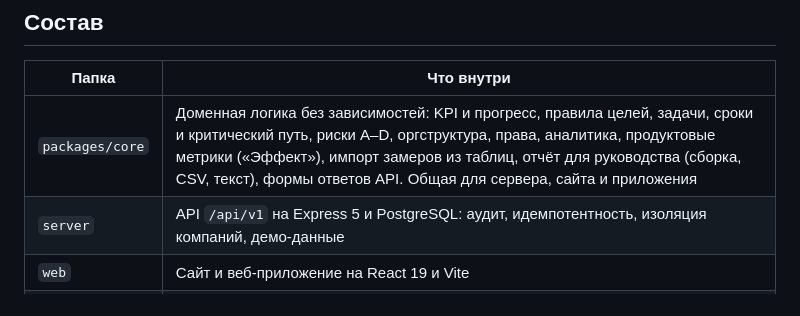
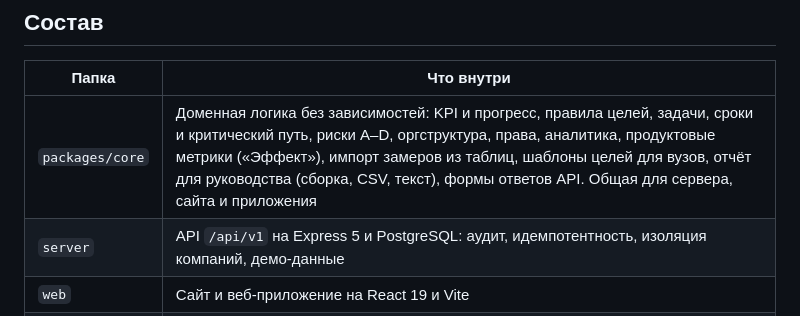
Before and after one commit to Ivan-Cupermush/FinTech, a Markdown page: README.md, the part around the change. GitHub-like rendering.

Commit message:
Документ продукта: шаблоны целей переходят в MVP
Co-Authored-By: Claude Opus 5.5 (1M context) <noreply@anthropic.com>

```diff
--- a/README.md
+++ b/README.md
@@ -8,7 +8,7 @@
 
 | Папка | Что внутри |
 |---|---|
-| `packages/core` | Доменная логика без зависимостей: KPI и прогресс, правила целей, задачи, сроки и критический путь, риски A–D, оргструктура, права, аналитика, продуктовые метрики («Эффект»), импорт замеров из таблиц, отчёт для руководства (сборка, CSV, текст), формы ответов API. Общая для сервера, сайта и приложения |
+| `packages/core` | Доменная логика без зависимостей: KPI и прогресс, правила целей, задачи, сроки и критический путь, риски A–D, оргструктура, права, аналитика, продуктовые метрики («Эффект»), импорт замеров из таблиц, шаблоны целей для вузов, отчёт для руководства (сборка, CSV, текст), формы ответов API. Общая для сервера, сайта и приложения |
 | `server` | API `/api/v1` на Express 5 и PostgreSQL: аудит, идемпотентность, изоляция компаний, демо-данные |
 | `web` | Сайт и веб-приложение на React 19 и Vite |
 | `mobile` | Приложение для iOS и Android на Expo (вне npm workspaces, ставится отдельно) |
```
Also changed, not shown: docs/PRODUCT.md (+4 -3 lines).
